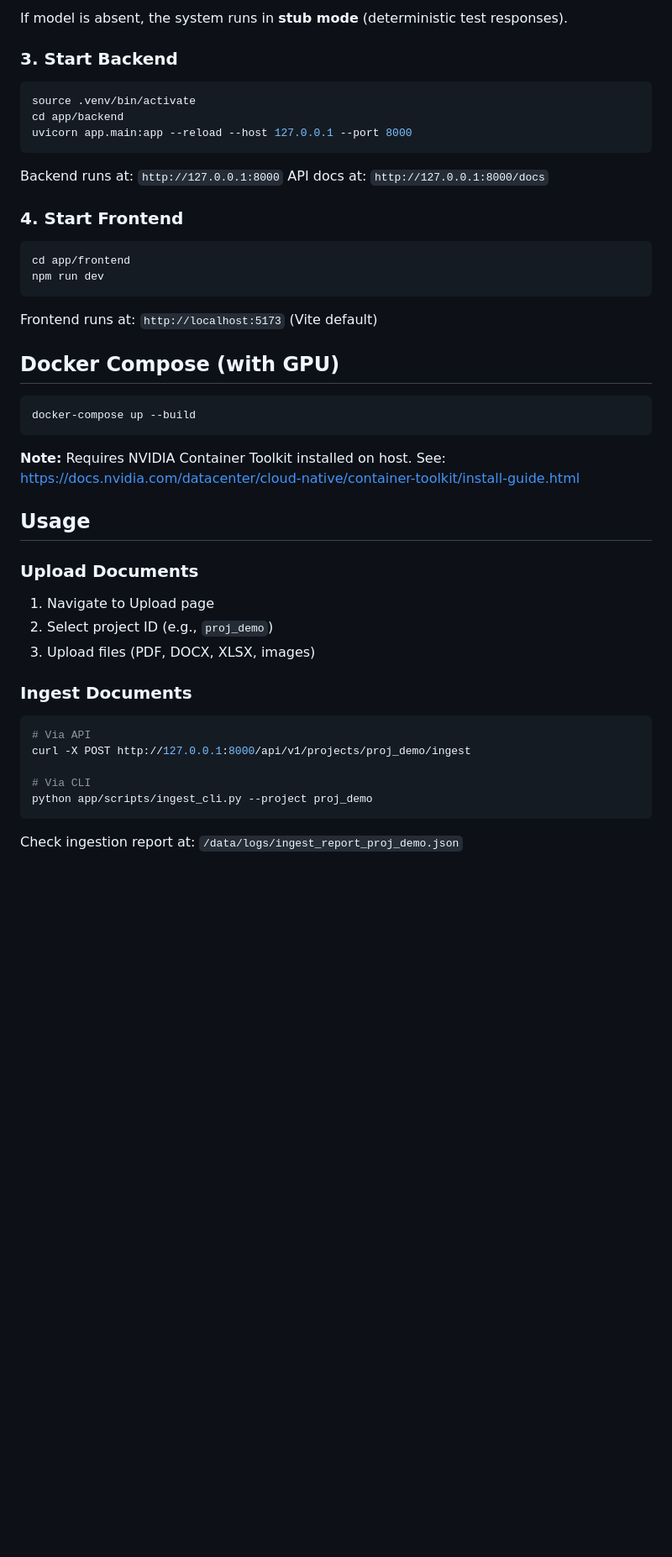
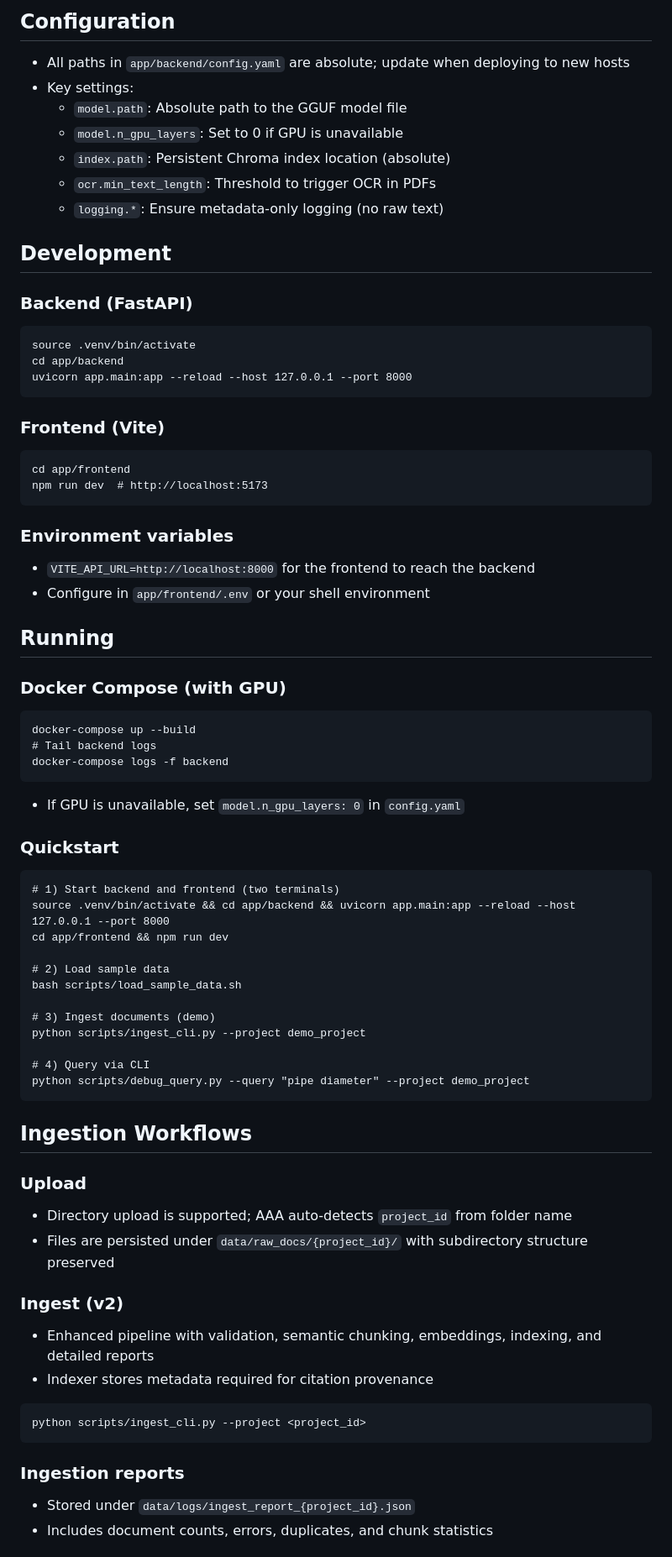
Before and after one commit to jackzemke/Azurite-Lib, a Markdown page: README.md, the part around one of its changes. Shown at 84% size. Rendered like a GitHub page; blank space fills up the shorter version.

````diff
--- a/README.md
+++ b/README.md
@@ -53,53 +118,70 @@ Download or copy `Llama-3.2-3B-Instruct-Q6_K.gguf` to:
 ```
 
-If model is absent, the system runs in **stub mode** (deterministic test responses).
+## Configuration
+- All paths in `app/backend/config.yaml` are absolute; update when deploying to new hosts
+- Key settings:
+   - `model.path`: Absolute path to the GGUF model file
+   - `model.n_gpu_layers`: Set to 0 if GPU is unavailable
+   - `index.path`: Persistent Chroma index location (absolute)
+   - `ocr.min_text_length`: Threshold to trigger OCR in PDFs
+   - `logging.*`: Ensure metadata-only logging (no raw text)
 
-### 3. Start Backend
-
-```bash
+## Development
+### Backend (FastAPI)
+```
 source .venv/bin/activate
 cd app/backend
 uvicorn app.main:app --reload --host 127.0.0.1 --port 8000
 ```
 
-Backend runs at: `http://127.0.0.1:8000`
-API docs at: `http://127.0.0.1:8000/docs`
-
-### 4. Start Frontend
-
-```bash
+### Frontend (Vite)
+```
 cd app/frontend
-npm run dev
+npm run dev  # http://localhost:5173
 ```
 
-Frontend runs at: `http://localhost:5173` (Vite default)
+### Environment variables
+- `VITE_API_URL=http://localhost:8000` for the frontend to reach the backend
+- Configure in `app/frontend/.env` or your shell environment
 
-## Docker Compose (with GPU)
+## Running
+### Docker Compose (with GPU)
+```
+docker-compose up --build
+# Tail backend logs
+docker-compose logs -f backend
+```
+- If GPU is unavailable, set `model.n_gpu_layers: 0` in `config.yaml`
 
-```bash
-docker-compose up --build
+### Quickstart
+```
+# 1) Start backend and frontend (two terminals)
+source .venv/bin/activate && cd app/backend && uvicorn app.main:app --reload --host 127.0.0.1 --port 8000
+cd app/frontend && npm run dev
+
+# 2) Load sample data
+bash scripts/load_sample_data.sh
+
+# 3) Ingest documents (demo)
+python scripts/ingest_cli.py --project demo_project
+
+# 4) Query via CLI
+python scripts/debug_query.py --query "pipe diameter" --project demo_project
 ```
 
-**Note:** Requires NVIDIA Container Toolkit installed on host.
-See: https://docs.nvidia.com/datacenter/cloud-native/container-toolkit/install-guide.html
+## Ingestion Workflows
+### Upload
+- Directory upload is supported; AAA auto-detects `project_id` from folder name
+- Files are persisted under `data/raw_docs/{project_id}/` with subdirectory structure preserved
 
-## Usage
-
-### Upload Documents
-
-1. Navigate to Upload page
-2. Select project ID (e.g., `proj_demo`)
-3. Upload files (PDF, DOCX, XLSX, images)
-
-### Ingest Documents
-
-```bash
-# Via API
-curl -X POST http://127.0.0.1:8000/api/v1/projects/proj_demo/ingest
-
-# Via CLI
-python app/scripts/ingest_cli.py --project proj_demo
+### Ingest (v2)
+- Enhanced pipeline with validation, semantic chunking, embeddings, indexing, and detailed reports
+- Indexer stores metadata required for citation provenance
+```
+python scripts/ingest_cli.py --project <project_id>
 ```
 
-Check ingestion report at: `/data/logs/ingest_report_proj_demo.json`
+### Ingestion reports
+- Stored under `data/logs/ingest_report_{project_id}.json`
+- Includes document counts, errors, duplicates, and chunk statistics
 
````
Also changed, not shown: other parts of README.md (+161 -266 lines).
